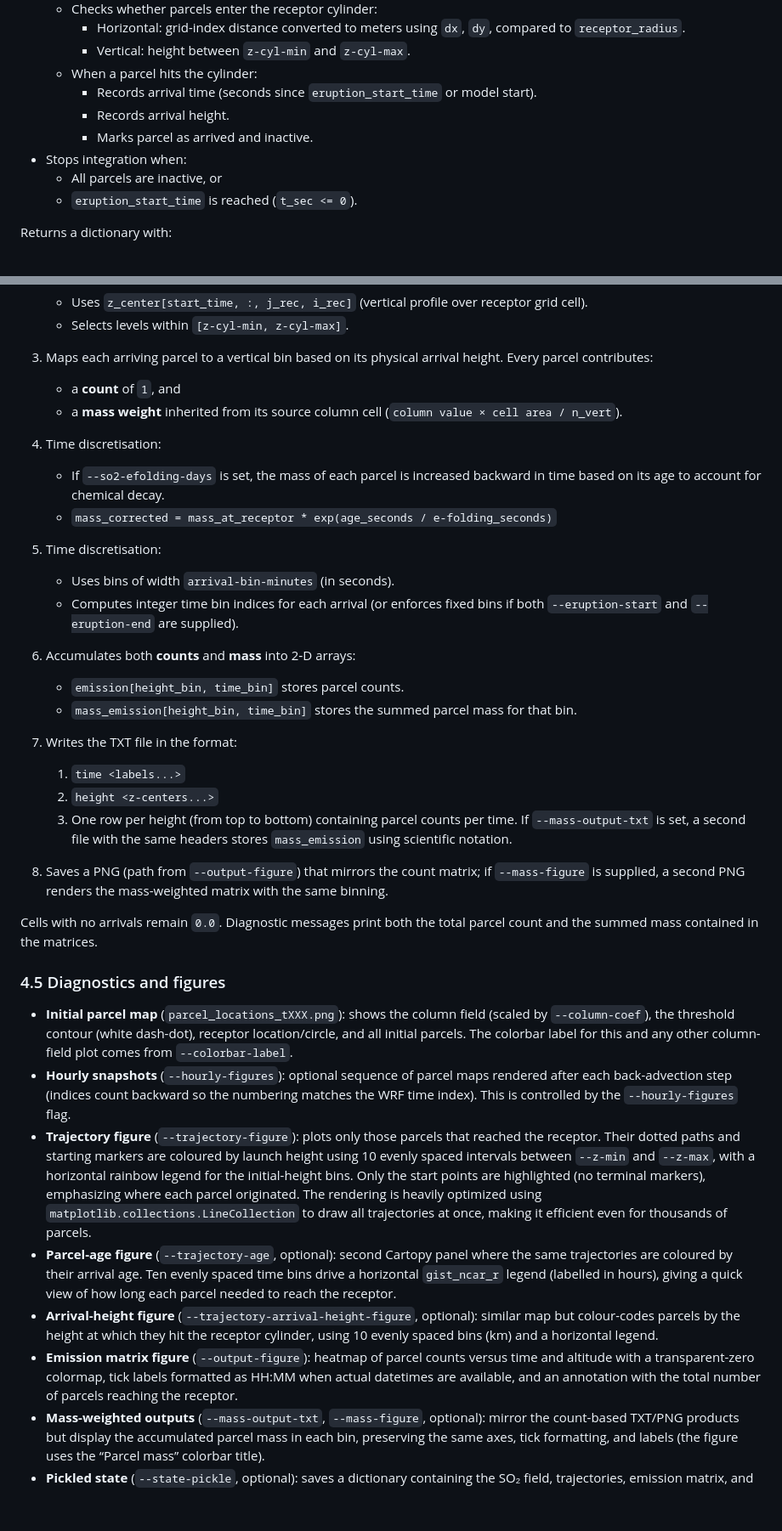
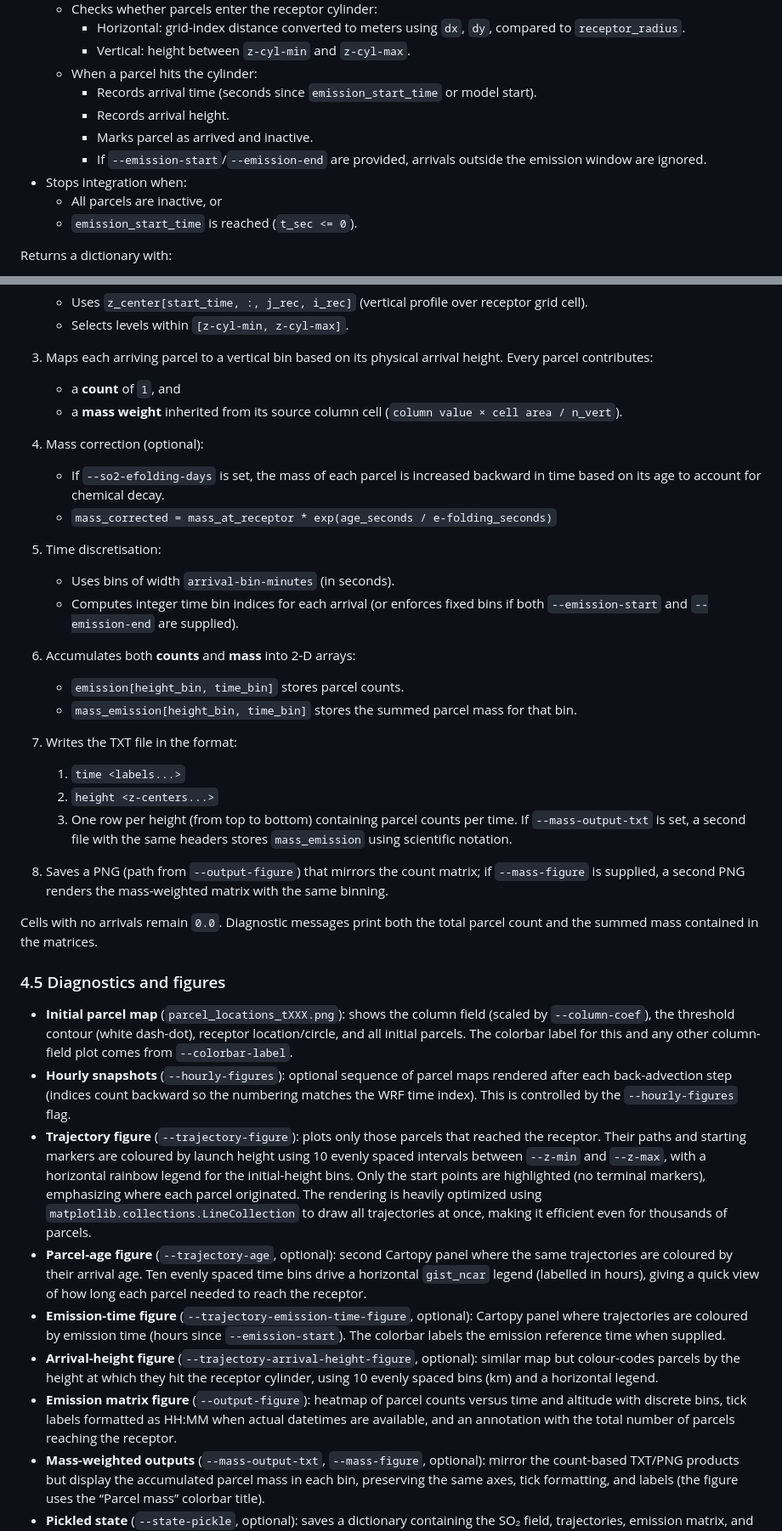
Before and after one commit to saneku/Plume-traj, a Markdown page: plume_backtraj.md, 2 parts joined by grey strips. Shown at 85% size. GitHub-like rendering; blank space fills up the shorter version.

```diff
--- a/plume_backtraj.md
+++ b/plume_backtraj.md
@@ -226,12 +231,13 @@ Outputs an initial parcel set with:
     - Horizontal: grid-index distance converted to meters using `dx`, `dy`, compared to `receptor_radius`.
     - Vertical: height between `z-cyl-min` and `z-cyl-max`.
   - When a parcel hits the cylinder:
-    - Records arrival time (seconds since `eruption_start_time` or model start).
+    - Records arrival time (seconds since `emission_start_time` or model start).
     - Records arrival height.
     - Marks parcel as arrived and inactive.
+    - If `--emission-start`/`--emission-end` are provided, arrivals outside the emission window are ignored.
 - Stops integration when:
   - All parcels are inactive, or
-  - `eruption_start_time` is reached (`t_sec <= 0`).
+  - `emission_start_time` is reached (`t_sec <= 0`).
 
 Returns a dictionary with:
 
@@ -253,22 +259,22 @@ In `main()`:
 3. Maps each arriving parcel to a vertical bin based on its physical arrival height. Every parcel contributes:
    - a **count** of `1`, and
    - a **mass weight** inherited from its source column cell (`column value × cell area / n_vert`).
-4. Time discretisation:
+4. Mass correction (optional):
    - If `--so2-efolding-days` is set, the mass of each parcel is increased backward in time based on its age to account for chemical decay.
    - `mass_corrected = mass_at_receptor * exp(age_seconds / e-folding_seconds)`
 
 5. Time discretisation:
    - Uses bins of width `arrival-bin-minutes` (in seconds).
-   - Computes integer time bin indices for each arrival (or enforces fixed bins if both `--eruption-start` and `--eruption-end` are supplied).
-5. Accumulates both **counts** and **mass** into 2‑D arrays:
+   - Computes integer time bin indices for each arrival (or enforces fixed bins if both `--emission-start` and `--emission-end` are supplied).
+6. Accumulates both **counts** and **mass** into 2‑D arrays:
    - `emission[height_bin, time_bin]` stores parcel counts.
    - `mass_emission[height_bin, time_bin]` stores the summed parcel mass for that bin.
-6. Writes the TXT file in the format:
+7. Writes the TXT file in the format:
    1. `time <labels...>`
    2. `height <z-centers...>`
    3. One row per height (from top to bottom) containing parcel counts per time.
    If `--mass-output-txt` is set, a second file with the same headers stores `mass_emission` using scientific notation.
-7. Saves a PNG (path from `--output-figure`) that mirrors the count matrix; if `--mass-figure` is supplied, a second PNG renders the mass-weighted matrix with the same binning.
+8. Saves a PNG (path from `--output-figure`) that mirrors the count matrix; if `--mass-figure` is supplied, a second PNG renders the mass-weighted matrix with the same binning.
 
 Cells with no arrivals remain `0.0`. Diagnostic messages print both the total parcel count and the summed mass contained in the matrices.
 
@@ -276,10 +282,11 @@ Cells with no arrivals remain `0.0`. Diagnostic messages print both the total pa
 
 - **Initial parcel map** (`parcel_locations_tXXX.png`): shows the column field (scaled by `--column-coef`), the threshold contour (white dash-dot), receptor location/circle, and all initial parcels. The colorbar label for this and any other column-field plot comes from `--colorbar-label`.
 - **Hourly snapshots** (`--hourly-figures`): optional sequence of parcel maps rendered after each back-advection step (indices count backward so the numbering matches the WRF time index). This is controlled by the `--hourly-figures` flag.
-- **Trajectory figure** (`--trajectory-figure`): plots only those parcels that reached the receptor. Their dotted paths and starting markers are coloured by launch height using 10 evenly spaced intervals between `--z-min` and `--z-max`, with a horizontal rainbow legend for the initial-height bins. Only the start points are highlighted (no terminal markers), emphasizing where each parcel originated. The rendering is heavily optimized using `matplotlib.collections.LineCollection` to draw all trajectories at once, making it efficient even for thousands of parcels.
-- **Parcel-age figure** (`--trajectory-age`, optional): second Cartopy panel where the same trajectories are coloured by their arrival age. Ten evenly spaced time bins drive a horizontal `gist_ncar_r` legend (labelled in hours), giving a quick view of how long each parcel needed to reach the receptor.
+- **Trajectory figure** (`--trajectory-figure`): plots only those parcels that reached the receptor. Their paths and starting markers are coloured by launch height using 10 evenly spaced intervals between `--z-min` and `--z-max`, with a horizontal rainbow legend for the initial-height bins. Only the start points are highlighted (no terminal markers), emphasizing where each parcel originated. The rendering is heavily optimized using `matplotlib.collections.LineCollection` to draw all trajectories at once, making it efficient even for thousands of parcels.
+- **Parcel-age figure** (`--trajectory-age`, optional): second Cartopy panel where the same trajectories are coloured by their arrival age. Ten evenly spaced time bins drive a horizontal `gist_ncar` legend (labelled in hours), giving a quick view of how long each parcel needed to reach the receptor.
+- **Emission-time figure** (`--trajectory-emission-time-figure`, optional): Cartopy panel where trajectories are coloured by emission time (hours since `--emission-start`). The colorbar labels the emission reference time when supplied.
 - **Arrival-height figure** (`--trajectory-arrival-height-figure`, optional): similar map but colour-codes parcels by the height at which they hit the receptor cylinder, using 10 evenly spaced bins (km) and a horizontal legend.
-- **Emission matrix figure** (`--output-figure`): heatmap of parcel counts versus time and altitude with a transparent-zero colormap, tick labels formatted as HH:MM when actual datetimes are available, and an annotation with the total number of parcels reaching the receptor.
+- **Emission matrix figure** (`--output-figure`): heatmap of parcel counts versus time and altitude with discrete bins, tick labels formatted as HH:MM when actual datetimes are available, and an annotation with the total number of parcels reaching the receptor.
 - **Mass-weighted outputs** (`--mass-output-txt`, `--mass-figure`, optional): mirror the count-based TXT/PNG products but display the accumulated parcel mass in each bin, preserving the same axes, tick formatting, and labels (the figure uses the “Parcel mass” colorbar title).
 - **Pickled state** (`--state-pickle`, optional): saves a dictionary containing the SO₂ field, trajectories, emission matrix, and metadata so you can replot or post-process without repeating the (expensive) back-trajectory integration.
 
```
Also changed, not shown: other parts of plume_backtraj.md (+17 -12 lines).
